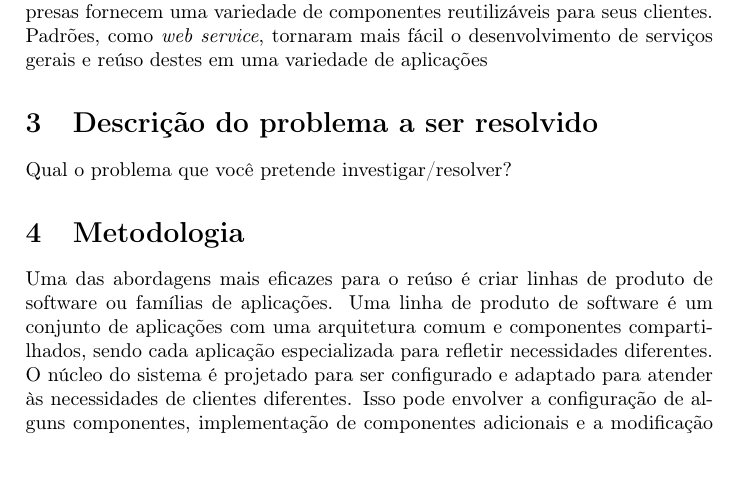
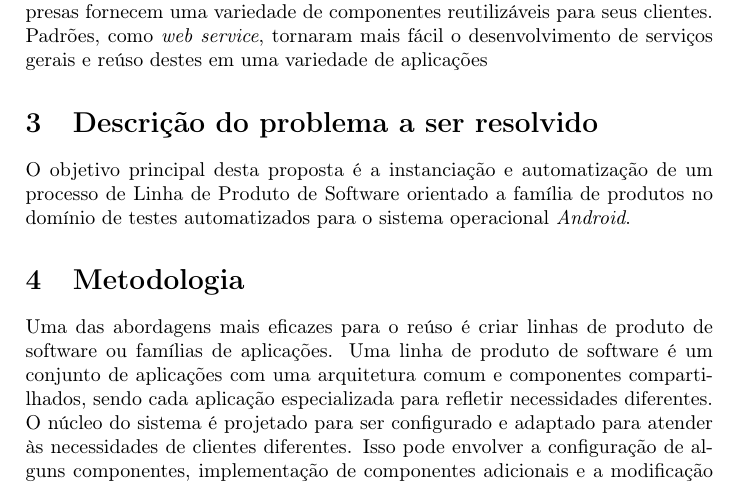
Before and after one commit to jbalves/mpes, a LaTeX document (projeto_pesquisa.tex): part of page 3 of 3 before the commit and part of page 3 of 4 after it, cut so that both start at the same text, the shorter picture padded with empty space. Compiled offline with pdfLaTeX.

Commit message:
initial commit for descrição do problema

```diff
--- a/projeto_pesquisa.tex
+++ b/projeto_pesquisa.tex
@@ -54,8 +54,8 @@ Segundo \cite{Sommerville2011}, a disponibilidade de softwares reusáveis tem au
 % PROBLEMA
 %------------------
 \section{Descrição do problema a ser resolvido}
-Qual o problema que você pretende investigar/resolver?
-
+%Qual o problema que você pretende investigar/resolver?
+O objetivo principal desta proposta é a instanciação e automatização de um processo de Linha de Produto de Software orientado a família de produtos no domínio de testes automatizados para o sistema operacional \textit{Android}.
 %------------------
 % METODOLOGIA
 %------------------
```
Also changed, not shown: projeto_pesquisa.pdf, 2 other files.
